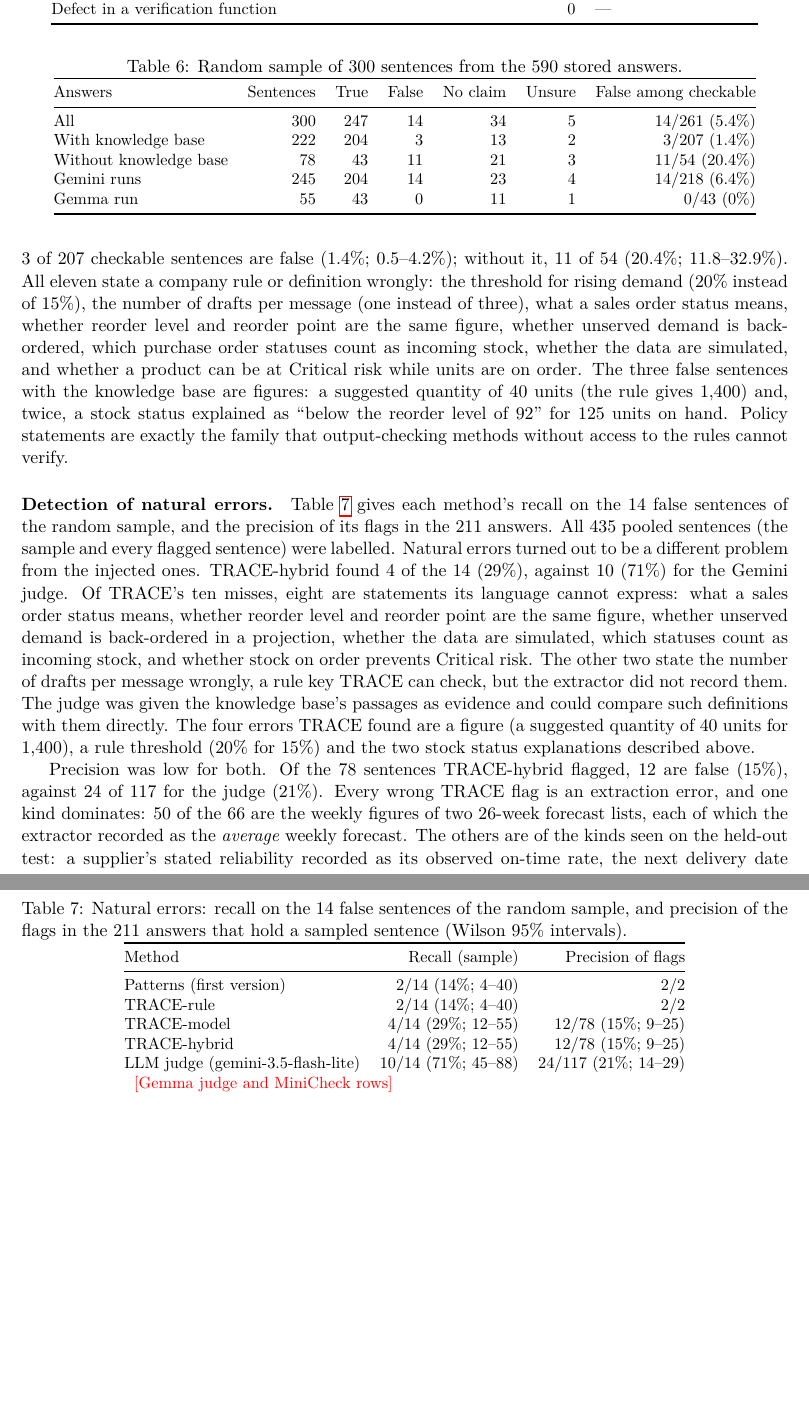
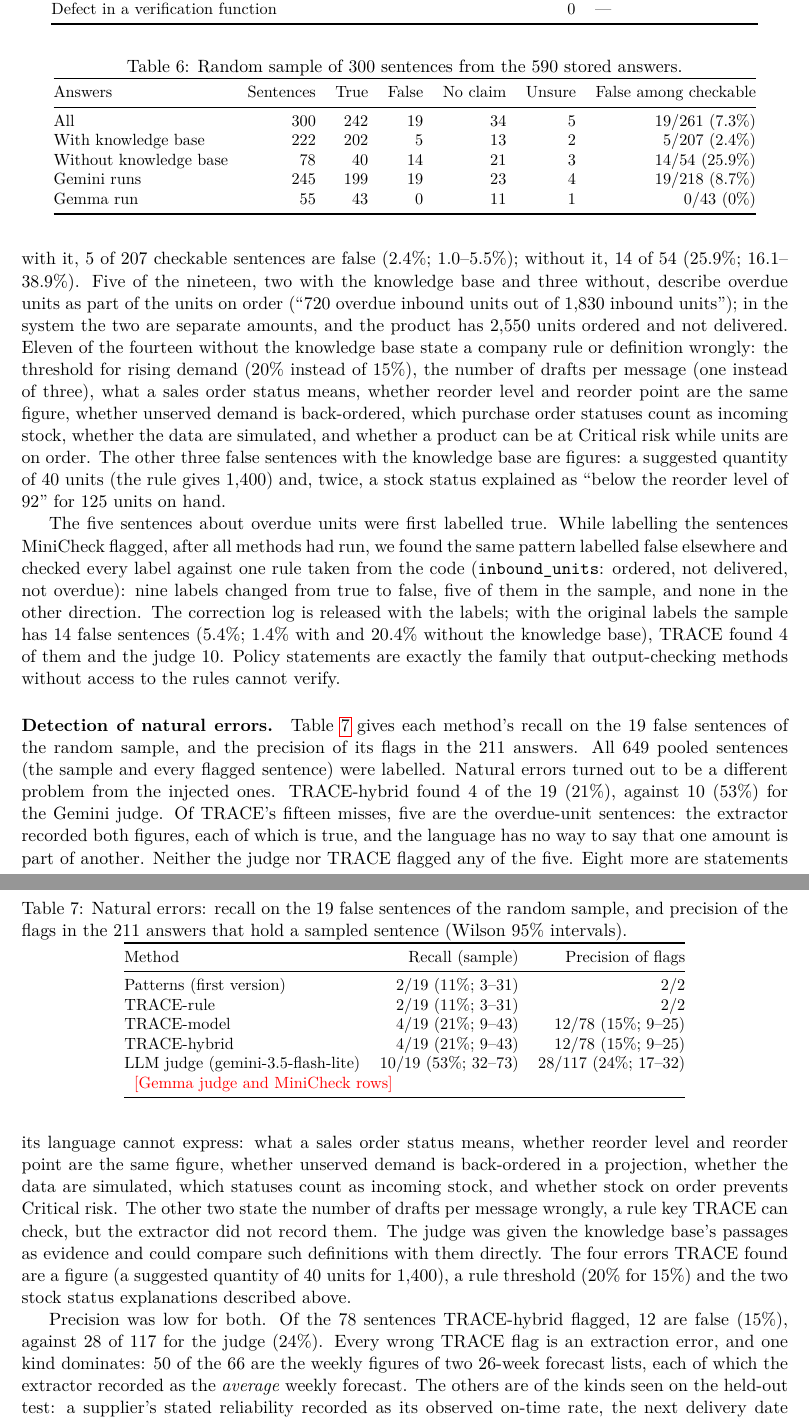
Before and after one commit to MYSiddique2005/Major_Project, a LaTeX paper (Research/journal/trace.tex): two parts of pages 11 and 12 of 18, joined at a grey line, cut so that both start at the same text, the shorter picture padded with empty space. Compiled offline with pdfLaTeX.

Commit message:
Journal and report: natural-error results with the corrected labels (19 false sentences, TRACE 4 of 19, judge 10 of 19), with the correction disclosed

```diff
--- a/Research/journal/trace.tex
+++ b/Research/journal/trace.tex
@@ -571,15 +571,25 @@ Defect in a verification function & 0 & --- \\
 
 \subsection{Natural errors}
 Table~\ref{tab:natural} gives the labels of the random sample. Of the 261 sentences with a checkable claim,
-14 (5.4\%; Wilson 95\% interval 3.2--8.8\%) are false. The knowledge base makes the largest difference:
-with it, 3 of 207 checkable sentences are false (1.4\%; 0.5--4.2\%); without it, 11 of 54 (20.4\%;
-11.8--32.9\%). All eleven state a company rule or definition wrongly: the threshold for rising demand (20\%
+19 (7.3\%; Wilson 95\% interval 4.7--11.1\%) are false. The knowledge base makes the largest difference:
+with it, 5 of 207 checkable sentences are false (2.4\%; 1.0--5.5\%); without it, 14 of 54 (25.9\%;
+16.1--38.9\%). Five of the nineteen, two with the knowledge base and three without, describe overdue units
+as part of the units on order (``720 overdue inbound units out of 1,830 inbound units''); in the system the
+two are separate amounts, and the product has 2,550 units ordered and not delivered. Eleven of the fourteen
+without the knowledge base state a company rule or definition wrongly: the threshold for rising demand (20\%
 instead of 15\%), the number of drafts per message (one instead of three), what a sales order status means,
 whether reorder level and reorder point are the same figure, whether unserved demand is back-ordered, which
 purchase order statuses count as incoming stock, whether the data are simulated, and whether a product can
-be at Critical risk while units are on order. The three false sentences with the
+be at Critical risk while units are on order. The other three false sentences with the
 knowledge base are figures: a suggested quantity of 40 units (the rule gives 1,400) and, twice, a stock
-status explained as ``below the reorder level of 92'' for 125 units on hand. Policy statements are exactly
+status explained as ``below the reorder level of 92'' for 125 units on hand.
+
+The five sentences about overdue units were first labelled true. While labelling the sentences MiniCheck
+flagged, after all methods had run, we found the same pattern labelled false elsewhere and checked every
+label against one rule taken from the code (\texttt{inbound\_units}: ordered, not delivered, not overdue):
+nine labels changed from true to false, five of them in the sample, and none in the other direction. The
+correction log is released with the labels; with the original labels the sample has 14 false sentences
+(5.4\%; 1.4\% with and 20.4\% without the knowledge base), TRACE found 4 of them and the judge 10. Policy statements are exactly
 the family that output-checking methods without access to the rules cannot verify.
 
 \begin{table}[t]
@@ -590,20 +600,22 @@ the family that output-checking methods without access to the rules cannot verif
 \toprule
 Answers & Sentences & True & False & No claim & Unsure & False among checkable \\
 \midrule
-All & 300 & 247 & 14 & 34 & 5 & 14/261 (5.4\%) \\
-With knowledge base & 222 & 204 & 3 & 13 & 2 & 3/207 (1.4\%) \\
-Without knowledge base & 78 & 43 & 11 & 21 & 3 & 11/54 (20.4\%) \\
-Gemini runs & 245 & 204 & 14 & 23 & 4 & 14/218 (6.4\%) \\
+All & 300 & 242 & 19 & 34 & 5 & 19/261 (7.3\%) \\
+With knowledge base & 222 & 202 & 5 & 13 & 2 & 5/207 (2.4\%) \\
+Without knowledge base & 78 & 40 & 14 & 21 & 3 & 14/54 (25.9\%) \\
+Gemini runs & 245 & 199 & 19 & 23 & 4 & 19/218 (8.7\%) \\
 Gemma run & 55 & 43 & 0 & 11 & 1 & 0/43 (0\%) \\
 \bottomrule
 \end{tabular}
 \end{table}
 
 \paragraph{Detection of natural errors.} Table~\ref{tab:naturalmethods} gives each method's recall on the
-14 false sentences of the random sample, and the precision of its flags in the 211 answers. All 435 pooled
+19 false sentences of the random sample, and the precision of its flags in the 211 answers. All 649 pooled
 sentences (the sample and every flagged sentence) were labelled. Natural errors turned out to be a
-different problem from the injected ones. TRACE-hybrid found 4 of the 14 (29\%), against 10 (71\%) for the
-Gemini judge. Of TRACE's ten misses, eight are statements its language cannot express: what a sales order
+different problem from the injected ones. TRACE-hybrid found 4 of the 19 (21\%), against 10 (53\%) for the
+Gemini judge. Of TRACE's fifteen misses, five are the overdue-unit sentences: the extractor recorded both
+figures, each of which is true, and the language has no way to say that one amount is part of another.
+Neither the judge nor TRACE flagged any of the five. Eight more are statements its language cannot express: what a sales order
 status means, whether reorder level and reorder point are the same figure, whether unserved demand is
 back-ordered in a projection, whether the data are simulated, which statuses count as incoming stock, and
 whether stock on order prevents Critical risk. The other two state the number of drafts per message wrongly,
@@ -612,8 +624,8 @@ passages as evidence and could compare such definitions with them directly. The
 a figure (a suggested quantity of 40 units for 1,400), a rule threshold (20\% for 15\%) and the two stock
 status explanations described above.
 
-Precision was low for both. Of the 78 sentences TRACE-hybrid flagged, 12 are false (15\%), against 24 of
-117 for the judge (21\%). Every wrong TRACE flag is an extraction error, and one kind dominates: 50 of the 66
+Precision was low for both. Of the 78 sentences TRACE-hybrid flagged, 12 are false (15\%), against 28 of
+117 for the judge (24\%). Every wrong TRACE flag is an extraction error, and one kind dominates: 50 of the 66
 are the weekly figures of two 26-week forecast lists, each of which the extractor recorded as the
 \emph{average} weekly forecast. The others are of the kinds seen on the held-out test: a supplier's stated
 reliability recorded as its observed on-time rate, the next delivery date recorded as the stockout date,
@@ -626,18 +638,18 @@ methods' flags there (6 for TRACE, 12 for the judge) were all wrong.
 
 \begin{table}[t]
 \centering\small
-\caption{Natural errors: recall on the 14 false sentences of the random sample, and precision of the
+\caption{Natural errors: recall on the 19 false sentences of the random sample, and precision of the
 flags in the 211 answers that hold a sampled sentence (Wilson 95\% intervals).}
 \label{tab:naturalmethods}
 \begin{tabular}{@{}lrr@{}}
 \toprule
 Method & Recall (sample) & Precision of flags \\
 \midrule
-Patterns (first version) & 2/14 (14\%; 4--40) & 2/2 \\
-TRACE-rule & 2/14 (14\%; 4--40) & 2/2 \\
-TRACE-model & 4/14 (29\%; 12--55) & 12/78 (15\%; 9--25) \\
-TRACE-hybrid & 4/14 (29\%; 12--55) & 12/78 (15\%; 9--25) \\
-LLM judge (gemini-3.5-flash-lite) & 10/14 (71\%; 45--88) & 24/117 (21\%; 14--29) \\
+Patterns (first version) & 2/19 (11\%; 3--31) & 2/2 \\
+TRACE-rule & 2/19 (11\%; 3--31) & 2/2 \\
+TRACE-model & 4/19 (21\%; 9--43) & 12/78 (15\%; 9--25) \\
+TRACE-hybrid & 4/19 (21\%; 9--43) & 12/78 (15\%; 9--25) \\
+LLM judge (gemini-3.5-flash-lite) & 10/19 (53\%; 32--73) & 28/117 (24\%; 17--32) \\
 \NATURALBASELINES
 \bottomrule
 \end{tabular}
```
Also changed, not shown: Research/report/assets/chart-natural.png, Research/journal/trace.tex (39 more changed lines), 5 other files.
